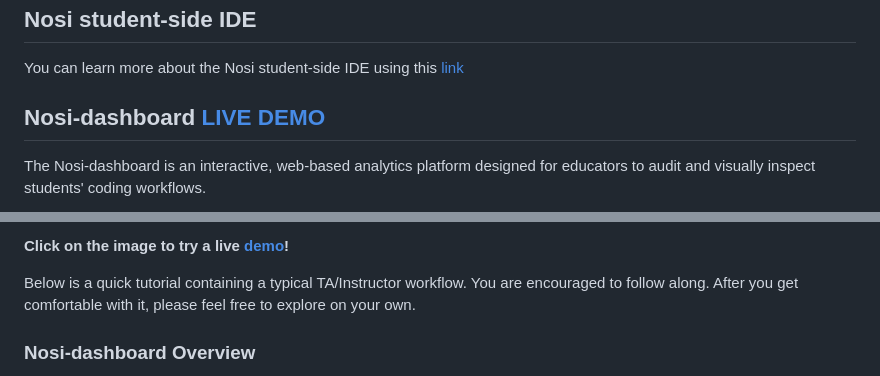
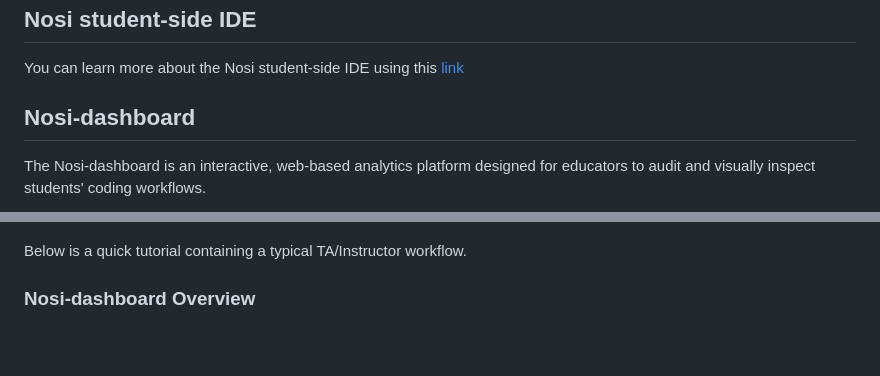
Before and after one commit to Nosi-Inc/Nosi-legacy-dashboard-localbuild, a Markdown page: README.md, 2 parts joined by grey strips. GitHub-like rendering; blank space fills up the shorter version.

```diff
--- a/README.md
+++ b/README.md
@@ -4,7 +4,7 @@ Nosi-dashboard is the instructor-side companion tool to the Nosi-IDE. Nosi-IDE i
 ## Nosi student-side IDE
 You can learn more about the Nosi student-side IDE using this [link](https://github.com/Nosi-Inc/Nosi-IDE#nosi-features-and-common-operations)
 
-## Nosi-dashboard [LIVE DEMO](https://nosi-inc.github.io/Nosi-legacy-dashboard-localbuild/?demo=true)
+## Nosi-dashboard
 
 The Nosi-dashboard is an interactive, web-based analytics platform designed for educators to audit and visually inspect students' coding workflows.
 
@@ -12,7 +12,6 @@ The Nosi-dashboard is an interactive, web-based analytics platform designed for
 
-**Click on the image to try a live [demo](https://nosi-inc.github.io/Nosi-legacy-dashboard-localbuild/?demo=true)!**
 
-Below is a quick tutorial containing a typical TA/Instructor workflow. You are encouraged to follow along. After you get comfortable with it, please feel free to explore on your own.
+Below is a quick tutorial containing a typical TA/Instructor workflow.
 
 ### Nosi-dashboard Overview
 
```
Also changed, not shown: other parts of README.md (+1 -1 lines).
